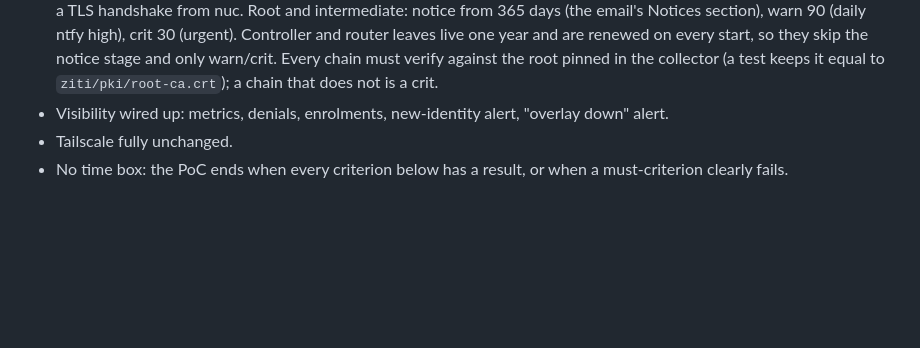
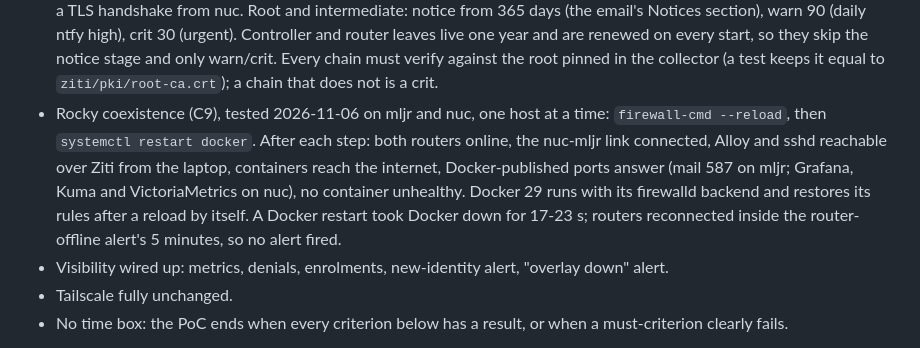
Before and after one commit to MrCodeEU/homelab-automation, a Markdown page: docs/ZERO_TRUST_PLAN.md, the part around the change. Drawn GitHub-style; blank space fills up the shorter version.

Commit message:
docs(ziti): C9 Rocky coexistence result (#519)
Co-authored-by: Claude Opus 5.5 <noreply@anthropic.com>

```diff
--- a/docs/ZERO_TRUST_PLAN.md
+++ b/docs/ZERO_TRUST_PLAN.md
@@ -266,6 +266,15 @@ live noop and apply under the new certname.
   the notice stage and only warn/crit. Every chain must verify against the
   root pinned in the collector (a test keeps it equal to
   `ziti/pki/root-ca.crt`); a chain that does not is a crit.
+- Rocky coexistence (C9), tested 2026-11-06 on mljr and nuc, one host at a
+  time: `firewall-cmd --reload`, then `systemctl restart docker`. After
+  each step: both routers online, the nuc-mljr link connected, Alloy and
+  sshd reachable over Ziti from the laptop, containers reach the internet,
+  Docker-published ports answer (mail 587 on mljr; Grafana, Kuma and
+  VictoriaMetrics on nuc), no container unhealthy. Docker 29 runs with its
+  firewalld backend and restores its rules after a reload by itself. A
+  Docker restart took Docker down for 17-23 s; routers reconnected inside
+  the router-offline alert's 5 minutes, so no alert fired.
 - Visibility wired up: metrics, denials, enrolments, new-identity alert,
   "overlay down" alert.
 - Tailscale fully unchanged.
```
